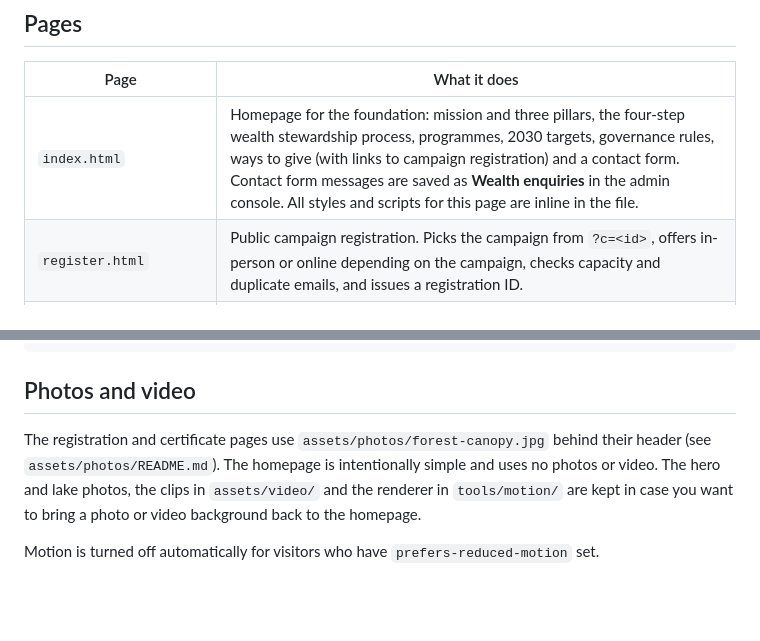
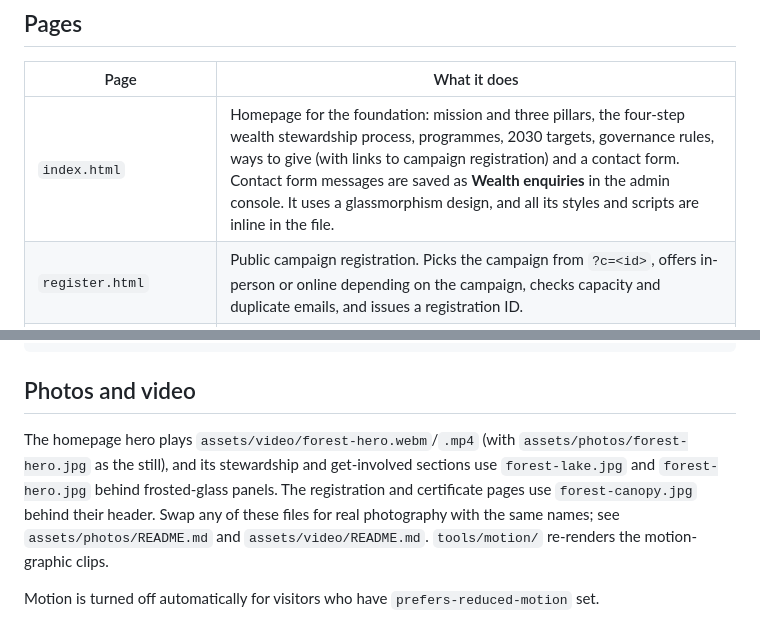
Before and after one commit to farmvertexintelligence/ROYALTYNEXUS, a Markdown page: README.md, 2 parts joined by grey strips. Rendered like a GitHub page; blank space fills up the shorter version.

Commit message:
Update README for the glass homepage
Co-Authored-By: Claude Opus 5.5 <noreply@anthropic.com>
Claude-Session: https://claude.ai/code/session_01TR8BQVGFnDuggvGufEkZ2L

```diff
--- a/README.md
+++ b/README.md
@@ -8,7 +8,7 @@ It's plain HTML, CSS and JavaScript. There's no build step and no dependencies.
 
 | Page | What it does |
 |---|---|
-| `index.html` | Homepage for the foundation: mission and three pillars, the four-step wealth stewardship process, programmes, 2030 targets, governance rules, ways to give (with links to campaign registration) and a contact form. Contact form messages are saved as **Wealth enquiries** in the admin console. All styles and scripts for this page are inline in the file. |
+| `index.html` | Homepage for the foundation: mission and three pillars, the four-step wealth stewardship process, programmes, 2030 targets, governance rules, ways to give (with links to campaign registration) and a contact form. Contact form messages are saved as **Wealth enquiries** in the admin console. It uses a glassmorphism design, and all its styles and scripts are inline in the file. |
 | `register.html` | Public campaign registration. Picks the campaign from `?c=<id>`, offers in-person or online depending on the campaign, checks capacity and duplicate emails, and issues a registration ID. |
 | `verify.html` | Public certificate check (`?id=RN-2026-XXXXXX`). Shows the certificate and whether it's valid or revoked, and it can be printed or saved as a PDF. |
 | `admin/login.html` | Administrator sign-in. |
@@ -57,6 +57,6 @@ assets/     favicon.svg
 
 ## Photos and video
 
-The registration and certificate pages use `assets/photos/forest-canopy.jpg` behind their header (see `assets/photos/README.md`). The homepage is intentionally simple and uses no photos or video. The hero and lake photos, the clips in `assets/video/` and the renderer in `tools/motion/` are kept in case you want to bring a photo or video background back to the homepage.
+The homepage hero plays `assets/video/forest-hero.webm`/`.mp4` (with `assets/photos/forest-hero.jpg` as the still), and its stewardship and get-involved sections use `forest-lake.jpg` and `forest-hero.jpg` behind frosted-glass panels. The registration and certificate pages use `forest-canopy.jpg` behind their header. Swap any of these files for real photography with the same names; see `assets/photos/README.md` and `assets/video/README.md`. `tools/motion/` re-renders the motion-graphic clips.
 
 Motion is turned off automatically for visitors who have `prefers-reduced-motion` set.
```
